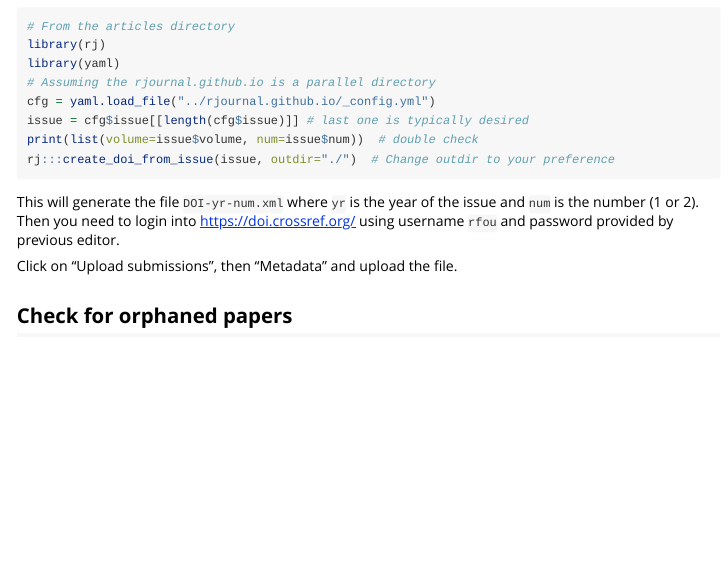
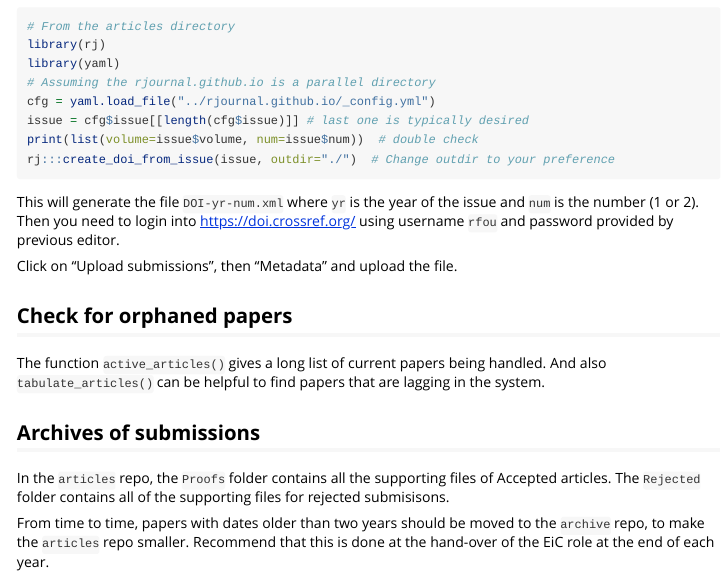
Before and after one commit to rjournal/rj, an R Markdown document (vignettes/editor_in_chief_guide.Rmd): the page in a window 1100 px wide, from 2840 px down. Rendered offline with R 4.5, knitr and Pandoc, with nearby package versions; code that draws random numbers runs with fixed seeds of ours.

Commit message:
more notes for EiC

```diff
--- a/_pkgdown.yml
+++ b/_pkgdown.yml
@@ -38,8 +38,9 @@ reference:
   - acknowledge_submission_text
   - acknowledge_revision
   - online_metadata
-  - actionable_articles
   - active_articles
+  - get_accepted_articles
+  - get_accepted_but_not_online
 - title: Utilities
   desc: Vectors of valid status
   contents:
--- a/vignettes/editor_in_chief_guide.Rmd
+++ b/vignettes/editor_in_chief_guide.Rmd
@@ -117,3 +116,11 @@ This will generate the file `DOI-yr-num.xml` where `yr` is the year of the issue
 Click on "Upload submissions", then "Metadata" and upload the file.
 
 ## Check for orphaned papers
+
+The function `active_articles()` gives a long list of current papers being handled. And also `tabulate_articles()` can be helpful to find papers that are lagging in the system.
+
+## Archives of submissions
+
+In the `articles` repo, the `Proofs` folder contains all the supporting files of Accepted articles. The `Rejected` folder contains all of the supporting files for rejected submisisons.
+
+From time to time, papers with dates older than two years should be moved to the `archive` repo, to make the `articles` repo smaller. Recommend that this is done at the hand-over of the EiC role at the end of each year.
```
Also changed, not shown: vignettes/editor_in_chief_guide.Rmd (1 more changed lines).
